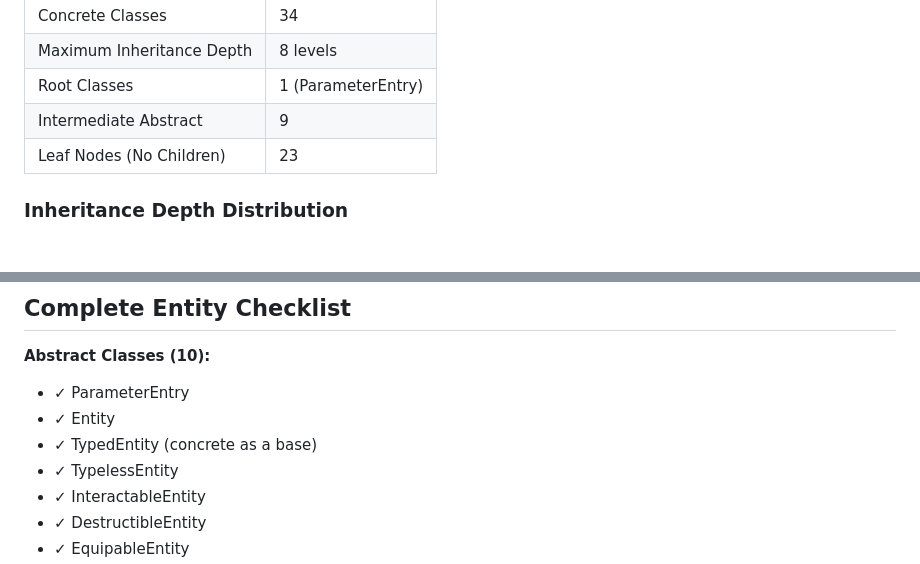
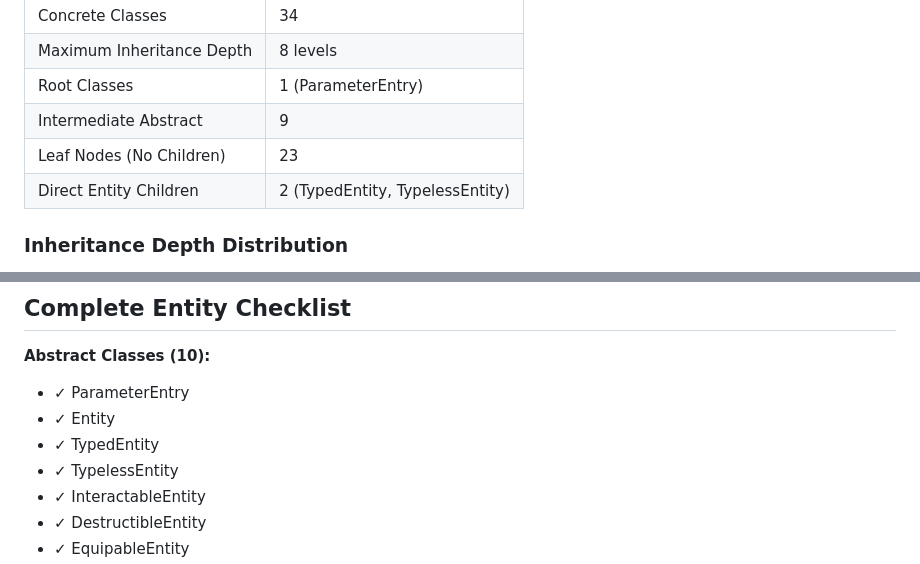
Before and after one commit to Arkezar/EarthTool, a Markdown page: docs/PAR_Structure.md, 2 parts joined by grey strips. Rendered like a GitHub page.

Commit message:
docs(par): update statistics to reflect correct abstract/concrete class counts

```diff
--- a/docs/PAR_Structure.md
+++ b/docs/PAR_Structure.md
@@ -373,6 +373,7 @@ ParameterEntry (abstract)
 | Root Classes | 1 (ParameterEntry) |
 | Intermediate Abstract | 9 |
 | Leaf Nodes (No Children) | 23 |
+| Direct Entity Children | 2 (TypedEntity, TypelessEntity) |
 
 ### Inheritance Depth Distribution
 
@@ -431,7 +432,7 @@ The design uses multiple parallel hierarchies to compose features:
 **Abstract Classes (10):**
 - ✓ ParameterEntry
 - ✓ Entity
-- ✓ TypedEntity (concrete as a base)
+- ✓ TypedEntity
 - ✓ TypelessEntity
 - ✓ InteractableEntity
 - ✓ DestructibleEntity
```
